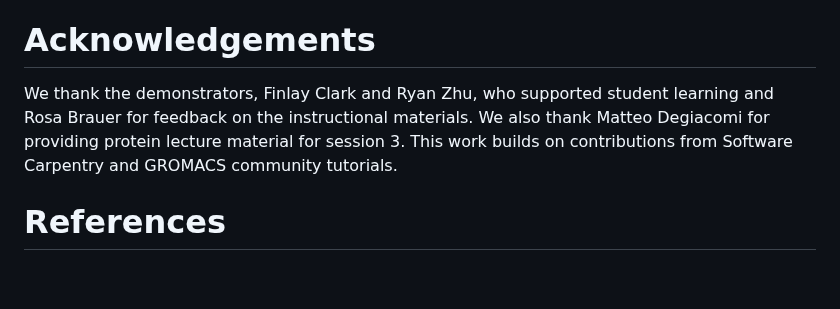
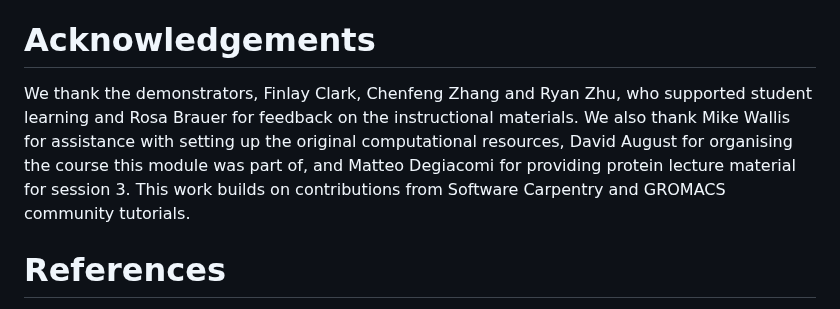
Before and after one commit to Edinburgh-Chemistry-Teaching/MD_ResearchTechniques, a Markdown page: paper.md, the part around the change. Rendered like a GitHub page; blank space fills up the shorter version.

Commit message:
Updating acknowledgements

```diff
--- a/paper.md
+++ b/paper.md
@@ -196,8 +196,8 @@ com/Erastova-group/ClayCode-workshop) introducing the use of ClayCode[@pollak202
 
 
 # Acknowledgements
-We thank the demonstrators, Finlay Clark and Ryan Zhu, who supported student learning and Rosa Brauer for feedback on the instructional materials.
-We also thank Matteo Degiacomi for providing protein lecture material for session 3.
+We thank the demonstrators, Finlay Clark, Chenfeng Zhang and Ryan Zhu, who supported student learning and Rosa Brauer for feedback on the instructional materials.
+We also thank Mike Wallis for assistance with setting up the original computational resources, David August for organising the course this module was part of, and Matteo Degiacomi for providing protein lecture material for session 3.
 This work builds on contributions from Software Carpentry and GROMACS community tutorials.
 
 
```
